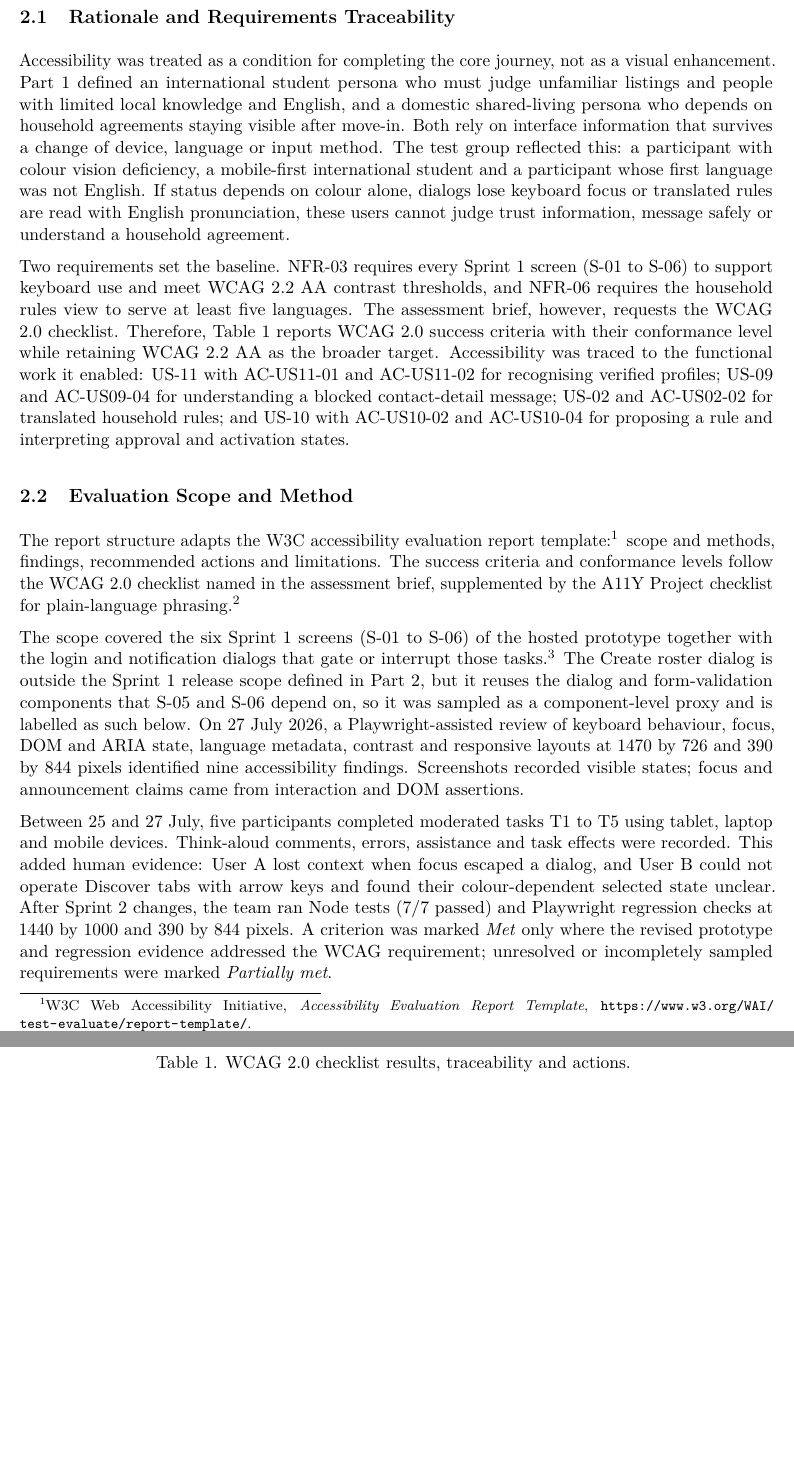
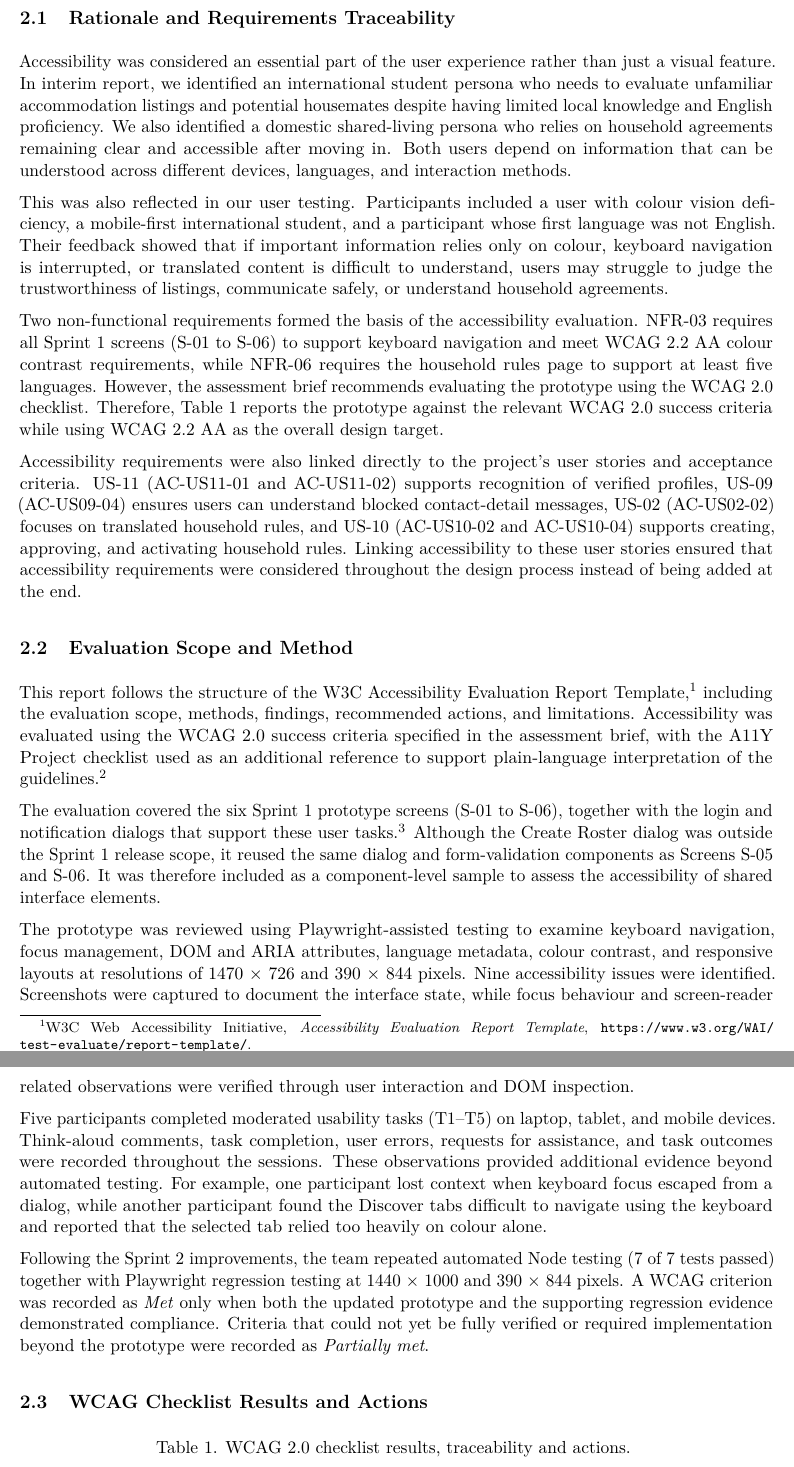
Before and after one commit to NuodiLiu/DESN2000, a LaTeX document (part3/finalreport.tex): two parts of pages 1 and 2 of 15, joined at a grey line, cut so that both start at the same text, the shorter picture padded with empty space. Compiled offline with pdfLaTeX.

Commit message:
Update final report source and rebuilt PDF.
EOF

Co-authored-by: Cursor <cursoragent@cursor.com>

```diff
--- a/part3/finalreport.tex
+++ b/part3/finalreport.tex
@@ -39,66 +39,87 @@
 \subsection{Rationale and Requirements Traceability}
 \label{subseca11yrationale}
 
-Accessibility was treated as a condition for completing the core journey, not
-as a visual enhancement. Part 1 defined an international student persona who
-must judge unfamiliar listings and people with limited local knowledge and
-English, and a domestic shared-living persona who depends on household
-agreements staying visible after move-in. Both rely on interface information
-that survives a change of device, language or input method. The test group
-reflected this: a participant with colour vision deficiency, a mobile-first
-international student and a participant whose first language was not English.
-If status depends on colour alone, dialogs lose keyboard focus or translated
-rules are read with English pronunciation, these users cannot judge trust
-information, message safely or understand a household agreement.
+Accessibility was considered an essential part of the user experience rather than
+just a visual feature. In interim report, we identified an international student persona
+who needs to evaluate unfamiliar accommodation listings and potential housemates
+despite having limited local knowledge and English proficiency. We also identified
+a domestic shared-living persona who relies on household agreements remaining
+clear and accessible after moving in. Both users depend on information that can
+be understood across different devices, languages, and interaction methods.
 
-Two requirements set the baseline. NFR-03 requires every Sprint 1 screen
-(S-01 to S-06) to support keyboard use and meet WCAG 2.2 AA contrast
-thresholds, and NFR-06 requires the household rules view to serve at least
-five languages. The assessment brief, however, requests the WCAG 2.0
-checklist. Therefore, Table~\ref{taba11ychecklist} reports WCAG 2.0 success
-criteria with their conformance level while retaining WCAG 2.2 AA as the
-broader target. Accessibility was traced to the functional work it enabled:
-US-11 with AC-US11-01 and AC-US11-02 for recognising verified profiles; US-09
-and AC-US09-04 for understanding a blocked contact-detail message; US-02 and
-AC-US02-02 for translated household rules; and US-10 with AC-US10-02 and
-AC-US10-04 for proposing a rule and interpreting approval and activation
-states.
+This was also reflected in our user testing. Participants included a user with
+colour vision deficiency, a mobile-first international student, and a participant
+whose first language was not English. Their feedback showed that if important
+information relies only on colour, keyboard navigation is interrupted, or
+translated content is difficult to understand, users may struggle to judge the
+trustworthiness of listings, communicate safely, or understand household
+agreements.
+
+Two non-functional requirements formed the basis of the accessibility evaluation.
+NFR-03 requires all Sprint 1 screens (S-01 to S-06) to support keyboard
+navigation and meet WCAG 2.2 AA colour contrast requirements, while NFR-06
+requires the household rules page to support at least five languages. However,
+the assessment brief recommends evaluating the prototype using the WCAG 2.0
+checklist. Therefore, Table~\ref{taba11ychecklist} reports the prototype against
+the relevant WCAG 2.0 success criteria while using WCAG 2.2 AA as the overall
+design target.
+
+Accessibility requirements were also linked directly to the project's user
+stories and acceptance criteria. US-11 (AC-US11-01 and AC-US11-02) supports
+recognition of verified profiles, US-09 (AC-US09-04) ensures users can
+understand blocked contact-detail messages, US-02 (AC-US02-02) focuses on
+translated household rules, and US-10 (AC-US10-02 and AC-US10-04) supports
+creating, approving, and activating household rules. Linking accessibility to
+these user stories ensured that accessibility requirements were considered
+throughout the design process instead of being added at the end.
 
 \subsection{Evaluation Scope and Method}
 \label{subseca11ymethod}
 
-The report structure adapts the W3C accessibility evaluation report
-template:\footnote{W3C Web Accessibility Initiative, \textit{Accessibility
+This report follows the structure of the W3C Accessibility Evaluation Report
+Template,\footnote{W3C Web Accessibility Initiative, \textit{Accessibility
 Evaluation Report Template}, \url{https://www.w3.org/WAI/test-evaluate/report-template/}.}
-scope and methods, findings, recommended actions and limitations. The success
-criteria and conformance levels follow the WCAG 2.0 checklist named in the
-assessment brief, supplemented by the A11Y Project checklist for plain-language
-phrasing.\footnote{W3C, \textit{WCAG 2.0 Checklist (Working Draft, Appendix B)},
+including the evaluation scope, methods, findings, recommended actions, and
+limitations. Accessibility was evaluated using the WCAG 2.0 success criteria
+specified in the assessment brief, with the A11Y Project checklist used as an
+additional reference to support plain-language interpretation of the
+guidelines.\footnote{W3C, \textit{WCAG 2.0 Checklist (Working Draft, Appendix B)},
 \url{https://www.w3.org/TR/2006/WD-WCAG20-20060427/appendixB.html}; The A11Y
 Project, \textit{Checklist}, \url{https://www.a11yproject.com/checklist/}.}
 
-The scope covered the six Sprint 1 screens (S-01 to S-06) of the hosted
-prototype together with the login and notification dialogs that gate or
-interrupt those tasks.\footnote{Evaluated build:
+The evaluation covered the six Sprint 1 prototype screens (S-01 to S-06),
+together with the login and notification dialogs that support these user
+tasks.\footnote{Evaluated build:
 \url{http://roommate-haven-dev.eba-2h6p4mxq.ap-southeast-2.elasticbeanstalk.com}.}
-The Create roster dialog is outside the Sprint 1 release scope defined in
-Part 2, but it reuses the dialog and form-validation components that S-05 and
-S-06 depend on, so it was sampled as a component-level proxy and is labelled as
-such below. On 27 July 2026, a Playwright-assisted review of keyboard
-behaviour, focus, DOM and ARIA state, language metadata, contrast and
-responsive layouts at 1470 by 726 and 390 by 844 pixels identified nine
-accessibility findings. Screenshots recorded visible states; focus and
-announcement claims came from interaction and DOM assertions.
+Although the Create Roster dialog was outside the Sprint 1 release scope, it
+reused the same dialog and form-validation components as Screens S-05 and
+S-06. It was therefore included as a component-level sample to assess the
+accessibility of shared interface elements.
 
-Between 25 and 27 July, five participants completed moderated tasks T1 to T5
-using tablet, laptop and mobile devices. Think-aloud comments, errors, assistance and task effects
-were recorded. This added human evidence: User A lost context when focus escaped
-a dialog, and User B could not operate Discover tabs with arrow keys and found
-their colour-dependent selected state unclear. After Sprint 2 changes, the team
-ran Node tests (7/7 passed) and Playwright regression checks at 1440 by 1000 and
-390 by 844 pixels. A criterion was marked \textit{Met} only where the revised
-prototype and regression evidence addressed the WCAG requirement; unresolved
-or incompletely sampled requirements were marked \textit{Partially met}.
+The prototype was reviewed using Playwright-assisted testing to examine
+keyboard navigation, focus management, DOM and ARIA attributes, language
+metadata, colour contrast, and responsive layouts at resolutions of
+1470 × 726 and 390 × 844 pixels. Nine accessibility issues were identified.
+Screenshots were captured to document the interface state, while focus
+behaviour and screen-reader related observations were verified through user
+interaction and DOM inspection.
+
+Five participants completed moderated usability tasks (T1–T5) on laptop,
+tablet, and mobile devices. Think-aloud comments, task completion, user
+errors, requests for assistance, and task outcomes were recorded throughout
+the sessions. These observations provided additional evidence beyond
+automated testing. For example, one participant lost context when keyboard
+focus escaped from a dialog, while another participant found the Discover
+tabs difficult to navigate using the keyboard and reported that the selected
+tab relied too heavily on colour alone.
+
+Following the Sprint 2 improvements, the team repeated automated Node testing
+(7 of 7 tests passed) together with Playwright regression testing at
+1440 × 1000 and 390 × 844 pixels. A WCAG criterion was recorded as
+\textit{Met} only when both the updated prototype and the supporting
+regression evidence demonstrated compliance. Criteria that could not yet be
+fully verified or required implementation beyond the prototype were recorded
+as \textit{Partially met}.
 
 \subsection{WCAG Checklist Results and Actions}
 \label{subseca11yresults}
```
Also changed, not shown: 1 other file.
